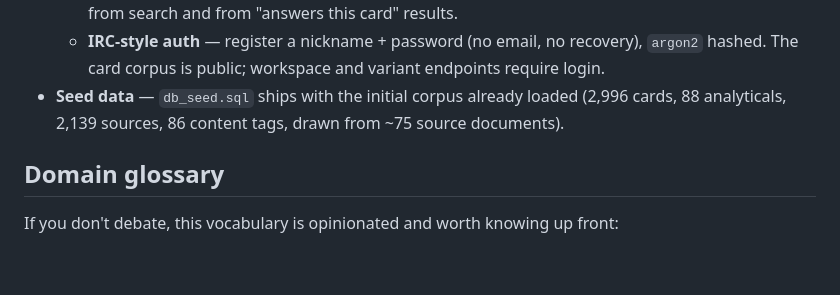
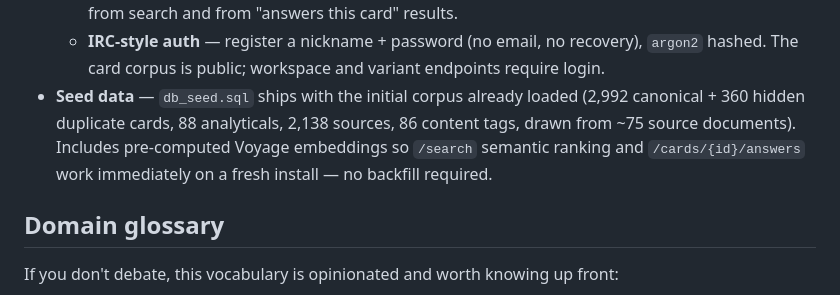
Before and after one commit to eavalenzuela/debatabase, a Markdown page: README.md, the part around the change. Drawn GitHub-style; blank space fills up the shorter version.

Commit message:
Regenerate db_seed.sql with cleanup + embeddings baked in
Captures the corpus state after the first dedup walk-through and the
proposed-tag review session, plus the Voyage embeddings so a fresh
install can use /search semantic ranking and "answer this card"
immediately without needing to run the backfill script.

Corpus changes versus the previous seed (26MB → 42MB):
- 4 broken cards deleted (sources.id=890 was a parser-segmentation
  artifact: cite_short was the literal string "-also important to
  understand", a body fragment that bled into the cite slot during
  ingest. The 4 cards pointing at it were unsearchable as-is and
  could be re-cut from the original source if anyone needs them).
- 360 near-duplicate cards canonicalized via cards.canonical_card_id.
  Bulk-applied to the 298 clusters in which all members shared an
  identical tag (lowest card_id wins as canonical). Net result:
  2,632 canonical cards visible to /search, 360 hidden duplicates.
  141 mixed-tag clusters (different cuts of the same article)
  remain for hand review later.
- 8 Claude-proposed content tag links promoted to 'approved' after
  the smoke-test 10-card retag pass; 1 rejected.
- cards.embedding column populated for every card via
  scripts/backfill_embeddings.py (voyage-3-lite, 512 dims).

Scoped via pg_dump --table=... to only the 6 corpus tables; the
auth/workspace/variant tables stay out of the seed so user accounts
and personal workspaces don't get redistributed.

Co-Authored-By: Claude Opus 4.7 (1M context) <noreply@anthropic.com>

```diff
--- a/README.md
+++ b/README.md
@@ -20,7 +20,7 @@ A searchable database of policy debate evidence cards. Built to make a personal
   - **Proposed-tag review** — `/admin/proposed-tags` (login-gated) groups every proposed link by tag with one-click approve / reject.
   - **Duplicate detection** — `/admin/duplicates` (login-gated) clusters near-duplicate cards by embedding cosine distance and lets you pick a canonical per cluster; non-canonicals get hidden from search and from "answers this card" results.
   - **IRC-style auth** — register a nickname + password (no email, no recovery), `argon2` hashed. The card corpus is public; workspace and variant endpoints require login.
-- **Seed data** — `db_seed.sql` ships with the initial corpus already loaded (2,996 cards, 88 analyticals, 2,139 sources, 86 content tags, drawn from ~75 source documents).
+- **Seed data** — `db_seed.sql` ships with the initial corpus already loaded (2,992 canonical + 360 hidden duplicate cards, 88 analyticals, 2,138 sources, 86 content tags, drawn from ~75 source documents). Includes pre-computed Voyage embeddings so `/search` semantic ranking and `/cards/{id}/answers` work immediately on a fresh install — no backfill required.
 
 ## Domain glossary
 
```
